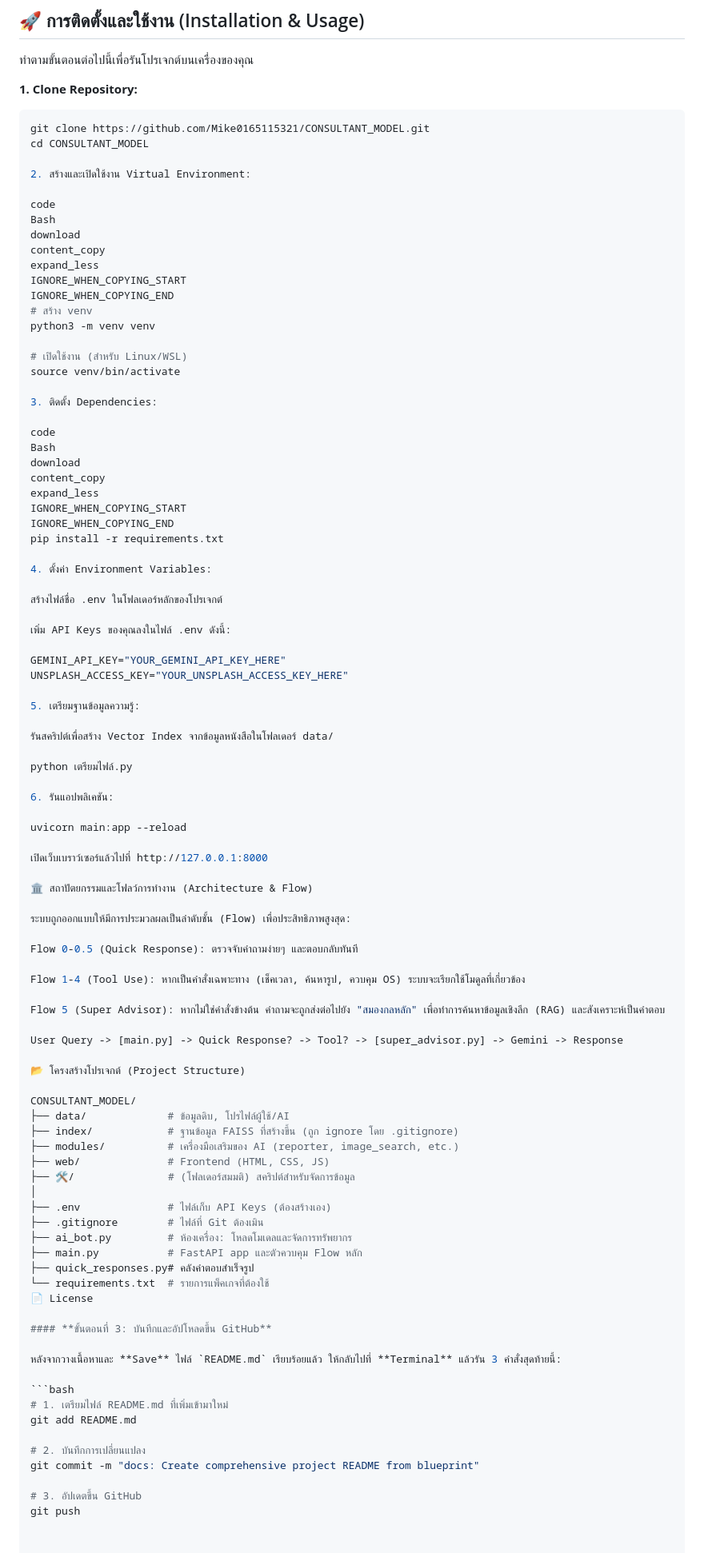
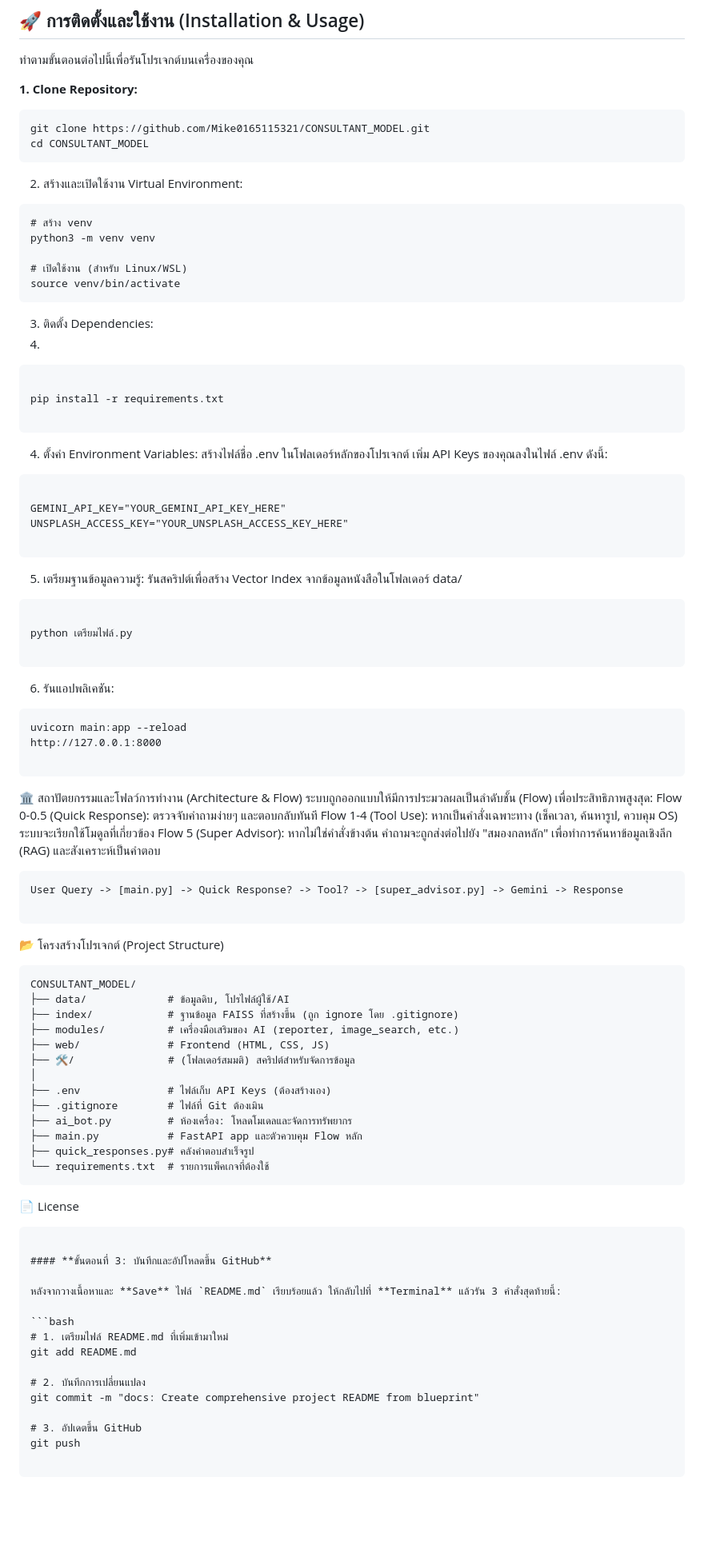
Before and after one commit to Mike0165115321/CONSULTANT_MODEL, a Markdown page: README.md, the part around the change. Shown: that part at 80% size. GitHub-like rendering; blank space fills up the shorter version.

````diff
--- a/README.md
+++ b/README.md
@@ -39,71 +39,70 @@
 ทำตามขั้นตอนต่อไปนี้เพื่อรันโปรเจกต์บนเครื่องของคุณ
 
 **1. Clone Repository:**
+
 ```bash
 git clone https://github.com/Mike0165115321/CONSULTANT_MODEL.git
 cd CONSULTANT_MODEL
+```
 
 2. สร้างและเปิดใช้งาน Virtual Environment:
 
-code
-Bash
-download
-content_copy
-expand_less
-IGNORE_WHEN_COPYING_START
-IGNORE_WHEN_COPYING_END
+```
 # สร้าง venv
 python3 -m venv venv
 
 # เปิดใช้งาน (สำหรับ Linux/WSL)
 source venv/bin/activate
+```
+3. ติดตั้ง Dependencies:
+4.
+```
 
-3. ติดตั้ง Dependencies:
-
-code
-Bash
-download
-content_copy
-expand_less
-IGNORE_WHEN_COPYING_START
-IGNORE_WHEN_COPYING_END
 pip install -r requirements.txt
 
+```
+
 4. ตั้งค่า Environment Variables:
+สร้างไฟล์ชื่อ .env ในโฟลเดอร์หลักของโปรเจกต์
+เพิ่ม API Keys ของคุณลงในไฟล์ .env ดังนี้:
 
-สร้างไฟล์ชื่อ .env ในโฟลเดอร์หลักของโปรเจกต์
-
-เพิ่ม API Keys ของคุณลงในไฟล์ .env ดังนี้:
+```
 
 GEMINI_API_KEY="YOUR_GEMINI_API_KEY_HERE"
 UNSPLASH_ACCESS_KEY="YOUR_UNSPLASH_ACCESS_KEY_HERE"
 
+```
+
 5. เตรียมฐานข้อมูลความรู้:
+รันสคริปต์เพื่อสร้าง Vector Index จากข้อมูลหนังสือในโฟลเดอร์ data/
 
-รันสคริปต์เพื่อสร้าง Vector Index จากข้อมูลหนังสือในโฟลเดอร์ data/
+```
 
 python เตรียมไฟล์.py
 
+```
+
 6. รันแอปพลิเคชัน:
+```
+uvicorn main:app --reload
+http://127.0.0.1:8000
 
-uvicorn main:app --reload
-
-เปิดเว็บเบราว์เซอร์แล้วไปที่ http://127.0.0.1:8000
+```
 
 🏛️ สถาปัตยกรรมและโฟลว์การทำงาน (Architecture & Flow)
-
 ระบบถูกออกแบบให้มีการประมวลผลเป็นลำดับชั้น (Flow) เพื่อประสิทธิภาพสูงสุด:
-
 Flow 0-0.5 (Quick Response): ตรวจจับคำถามง่ายๆ และตอบกลับทันที
-
 Flow 1-4 (Tool Use): หากเป็นคำสั่งเฉพาะทาง (เช็คเวลา, ค้นหารูป, ควบคุม OS) ระบบจะเรียกใช้โมดูลที่เกี่ยวข้อง
-
 Flow 5 (Super Advisor): หากไม่ใช่คำสั่งข้างต้น คำถามจะถูกส่งต่อไปยัง "สมองกลหลัก" เพื่อทำการค้นหาข้อมูลเชิงลึก (RAG) และสังเคราะห์เป็นคำตอบ
 
+```
 User Query -> [main.py] -> Quick Response? -> Tool? -> [super_advisor.py] -> Gemini -> Response
+
+```
 
 📂 โครงสร้างโปรเจกต์ (Project Structure)
 
+```
 CONSULTANT_MODEL/
 ├── data/             # ข้อมูลดิบ, โปรไฟล์ผู้ใช้/AI
 ├── index/            # ฐานข้อมูล FAISS ที่สร้างขึ้น (ถูก ignore โดย .gitignore)
@@ -117,7 +116,11 @@ CONSULTANT_MODEL/
 ├── main.py           # FastAPI app และตัวควบคุม Flow หลัก
 ├── quick_responses.py# คลังคำตอบสำเร็จรูป
 └── requirements.txt  # รายการแพ็คเกจที่ต้องใช้
+```
+
 📄 License
+
+```
 
 #### **ขั้นตอนที่ 3: บันทึกและอัปโหลดขึ้น GitHub**
 
@@ -132,3 +135,5 @@ git commit -m "docs: Create comprehensive project README from blueprint"
 
 # 3. อัปเดตขึ้น GitHub
 git push
+
+```
````
